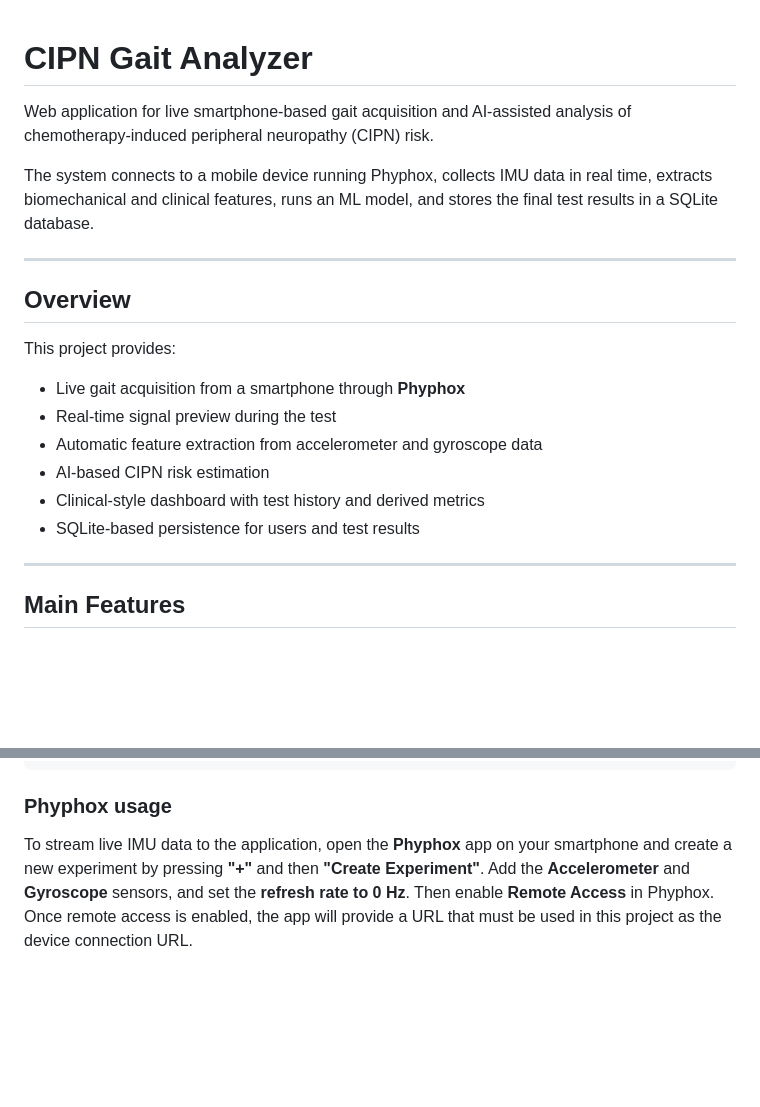
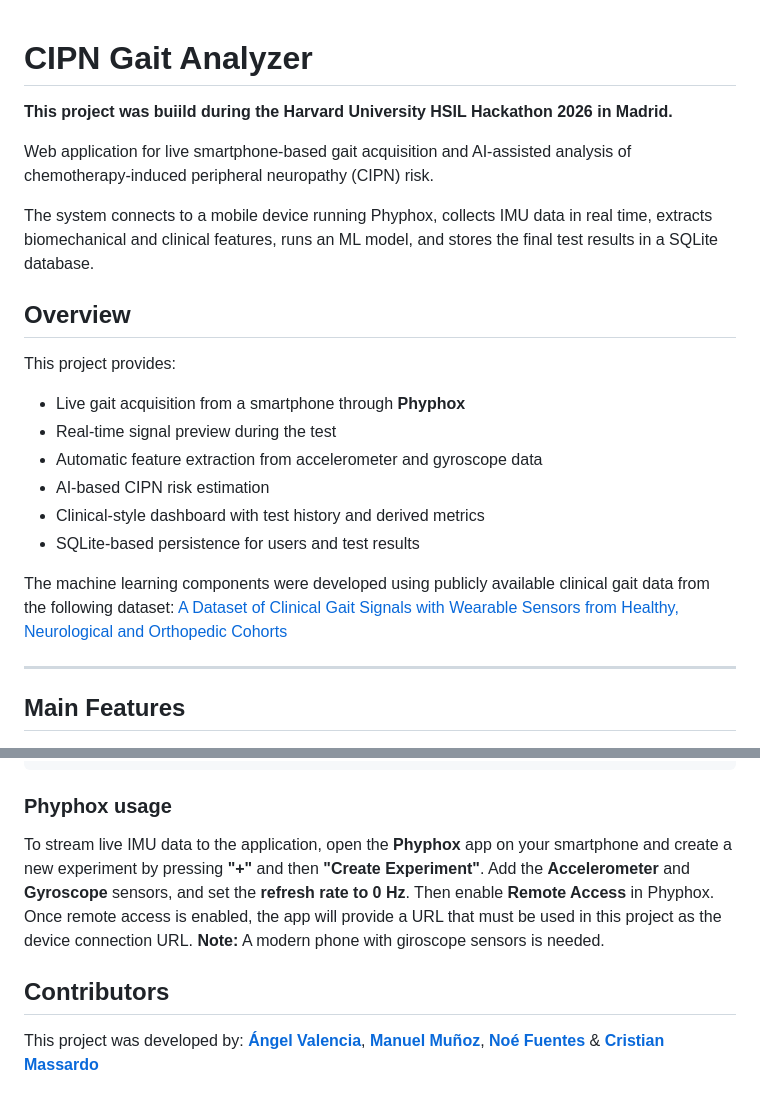
Before and after one commit to angelvalen/Gaitly-HSIL-2026, a Markdown page: README.md, 2 parts joined by grey strips. GitHub-like rendering; blank space fills up the shorter version.

Commit message:
Update README.md
Edited Readme

````diff
--- a/README.md
+++ b/README.md
@@ -1,10 +1,10 @@
 # CIPN Gait Analyzer
+
+**This project was buiild during the Harvard University HSIL Hackathon 2026 in Madrid.**
 
 Web application for live smartphone-based gait acquisition and AI-assisted analysis of chemotherapy-induced peripheral neuropathy (CIPN) risk.
 
 The system connects to a mobile device running Phyphox, collects IMU data in real time, extracts biomechanical and clinical features, runs an ML model, and stores the final test results in a SQLite database.
-
----
 
 ## Overview
 
@@ -16,6 +16,9 @@ This project provides:
 - AI-based CIPN risk estimation
 - Clinical-style dashboard with test history and derived metrics
 - SQLite-based persistence for users and test results
+
+The machine learning components were developed using publicly available clinical gait data from the following dataset:
+[A Dataset of Clinical Gait Signals with Wearable Sensors from Healthy, Neurological and Orthopedic Cohorts](https://springernature.figshare.com/articles/dataset/A_Dataset_of_Clinical_Gait_Signals_with_Wearable_Sensors_from_Healthy_Neurological_and_Orthopedic_Cohorts/28806086?file=53704514)
 
 ---
 
@@ -113,4 +116,12 @@ python app.py
 ```
 ### Phyphox usage
 
-To stream live IMU data to the application, open the **Phyphox** app on your smartphone and create a new experiment by pressing **"+"** and then **"Create Experiment"**. Add the **Accelerometer** and **Gyroscope** sensors, and set the **refresh rate to 0 Hz**. Then enable **Remote Access** in Phyphox. Once remote access is enabled, the app will provide a URL that must be used in this project as the device connection URL.
+To stream live IMU data to the application, open the **Phyphox** app on your smartphone and create a new experiment by pressing **"+"** and then **"Create Experiment"**. Add the **Accelerometer** and **Gyroscope** sensors, and set the **refresh rate to 0 Hz**. Then enable **Remote Access** in Phyphox. Once remote access is enabled, the app will provide a URL that must be used in this project as the device connection URL. **Note:** A modern phone with giroscope sensors is needed.
+
+## Contributors
+
+This project was developed by:
+[**Ángel Valencia**](https://github.com/angelvalen),
+[**Manuel Muñoz**](https://github.com/manfan1234),
+[**Noé Fuentes**](https://github.com/nfuent02) &
+[**Cristian Massardo**](https://github.com/cvillanuevamassardo)
````
